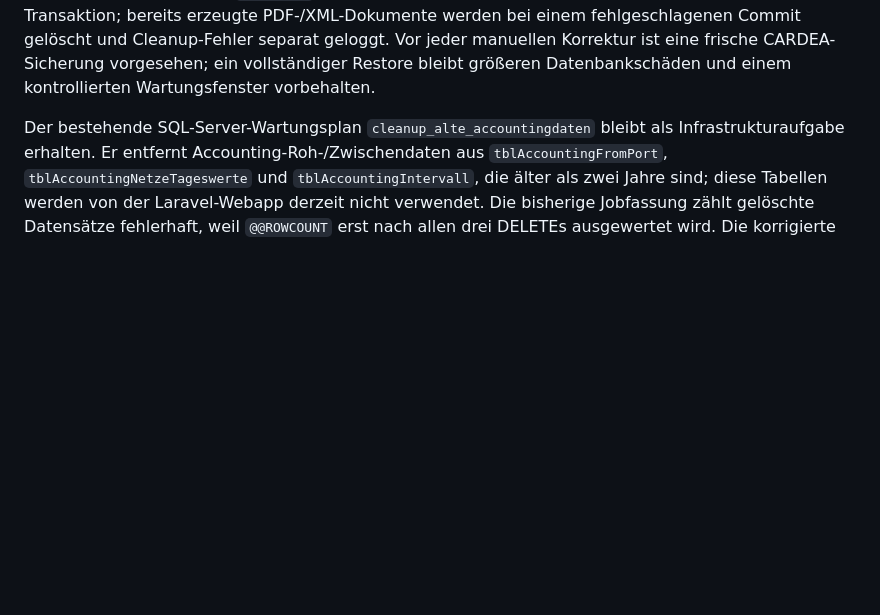
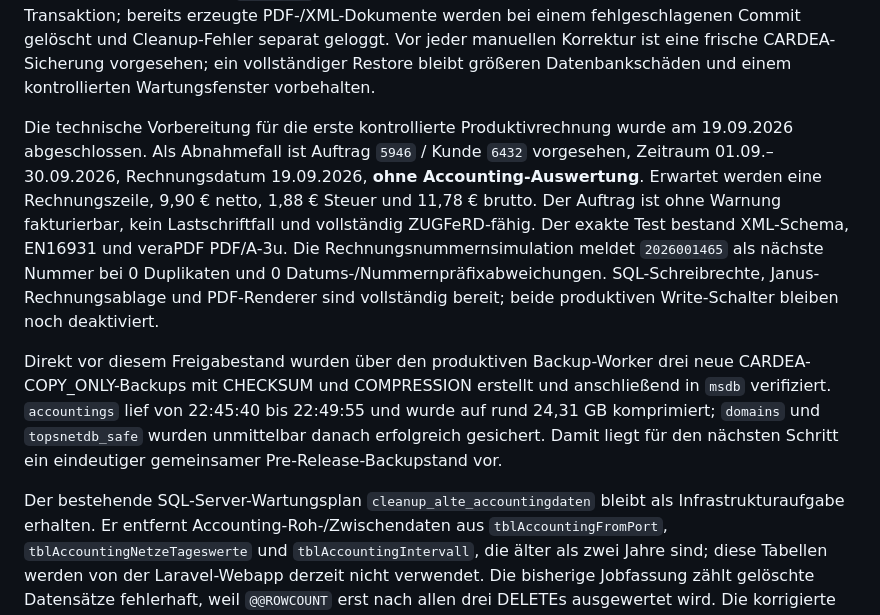
Before and after one commit to Itschi77/db_webapp, a Markdown page: app/docs/MIGRATION.md, the part around the change. Drawn GitHub-style; blank space fills up the shorter version.

```diff
--- a/app/docs/MIGRATION.md
+++ b/app/docs/MIGRATION.md
@@ -414,6 +414,10 @@ Im selben Adminblock wurde außerdem ein **Mahnwesen-Endtest** ergänzt. Der Lau
 
 Das Rollback-/Notfallverfahren ist ebenfalls im Adminbereich dokumentiert. `INVOICE_WRITES_ENABLED` und `DUNNING_WRITES_ENABLED` sind aktuell explizit als `false` in der lokalen, nicht versionierten `/srv/dbapp/app/.env` hinterlegt. Nach einer späteren Produktivfreigabe dienen sie als getrennte Not-Aus-Schalter. Für einen Notfall werden die Flags auf `false` gesetzt, `php artisan config:clear` im App-Container ausgeführt und `dbapp-app` neu gestartet. Rechnungsschreiben verwendet eine SQL-Transaktion; bereits erzeugte PDF-/XML-Dokumente werden bei einem fehlgeschlagenen Commit gelöscht und Cleanup-Fehler separat geloggt. Vor jeder manuellen Korrektur ist eine frische CARDEA-Sicherung vorgesehen; ein vollständiger Restore bleibt größeren Datenbankschäden und einem kontrollierten Wartungsfenster vorbehalten.
 
+Die technische Vorbereitung für die erste kontrollierte Produktivrechnung wurde am 19.09.2026 abgeschlossen. Als Abnahmefall ist Auftrag `5946` / Kunde `6432` vorgesehen, Zeitraum 01.09.–30.09.2026, Rechnungsdatum 19.09.2026, **ohne Accounting-Auswertung**. Erwartet werden eine Rechnungszeile, 9,90 € netto, 1,88 € Steuer und 11,78 € brutto. Der Auftrag ist ohne Warnung fakturierbar, kein Lastschriftfall und vollständig ZUGFeRD-fähig. Der exakte Test bestand XML-Schema, EN16931 und veraPDF PDF/A-3u. Die Rechnungsnummernsimulation meldet `2026001465` als nächste Nummer bei 0 Duplikaten und 0 Datums-/Nummernpräfixabweichungen. SQL-Schreibrechte, Janus-Rechnungsablage und PDF-Renderer sind vollständig bereit; beide produktiven Write-Schalter bleiben noch deaktiviert.
+
+Direkt vor diesem Freigabestand wurden über den produktiven Backup-Worker drei neue CARDEA-COPY_ONLY-Backups mit CHECKSUM und COMPRESSION erstellt und anschließend in `msdb` verifiziert. `accountings` lief von 22:45:40 bis 22:49:55 und wurde auf rund 24,31 GB komprimiert; `domains` und `topsnetdb_safe` wurden unmittelbar danach erfolgreich gesichert. Damit liegt für den nächsten Schritt ein eindeutiger gemeinsamer Pre-Release-Backupstand vor.
+
 
 Der bestehende SQL-Server-Wartungsplan `cleanup_alte_accountingdaten` bleibt als Infrastrukturaufgabe erhalten. Er entfernt Accounting-Roh-/Zwischendaten aus `tblAccountingFromPort`, `tblAccountingNetzeTageswerte` und `tblAccountingIntervall`, die älter als zwei Jahre sind; diese Tabellen werden von der Laravel-Webapp derzeit nicht verwendet. Die bisherige Jobfassung zählt gelöschte Datensätze fehlerhaft, weil `@@ROWCOUNT` erst nach allen drei DELETEs ausgewertet wird. Die korrigierte Fassung und die empfohlenen Sicherheitsmaßnahmen sind im `SQL_WIKI.md` dokumentiert.
 
```
Also changed, not shown: app/docs/RECHNUNGSTOOL_HANDBUCH.md (+8 -0 lines).
